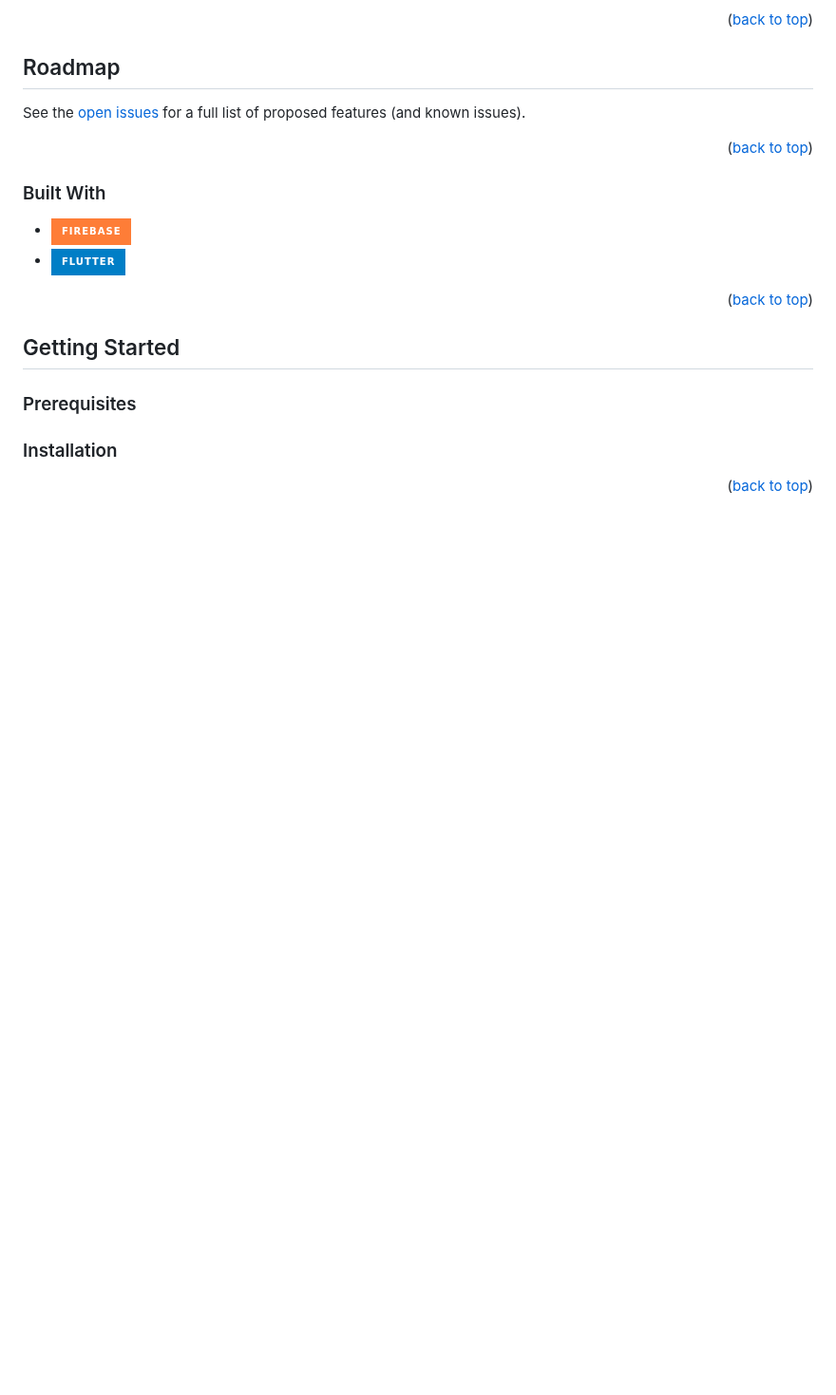
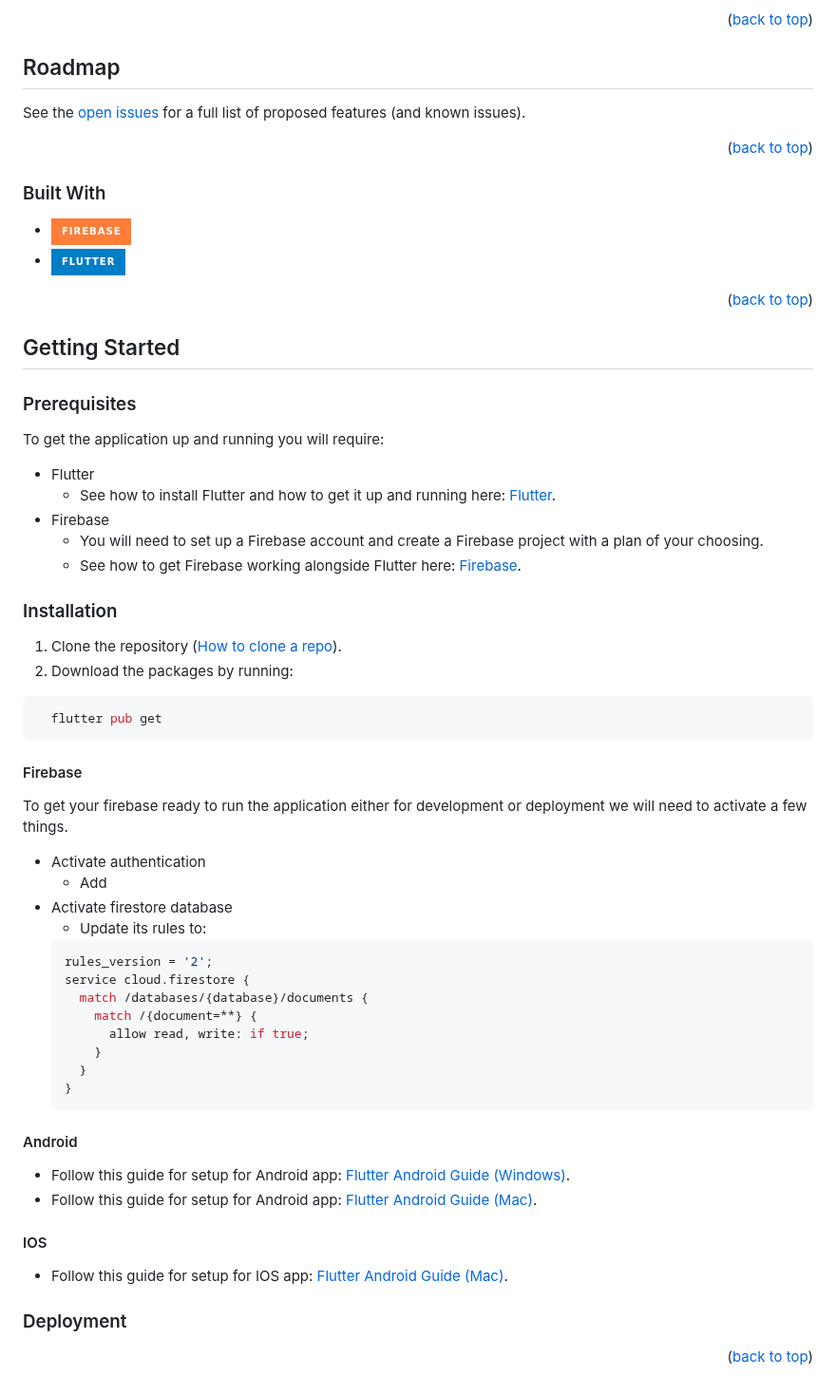
Before and after one commit to JokerZ75/Elaros-OH, a Markdown page: README.md, the part around the change. Shown at 95% size. Drawn GitHub-style; badges without logos; blank space fills up the shorter version.

````diff
--- a/README.md
+++ b/README.md
@@ -93,7 +93,52 @@ See the [open issues](https://github.com/JokerZ75/Elaros-OH/issues) for a full l
 
 ### Prerequisites
 
+To get the application up and running you will require:
+<br />
+* Flutter
+    - See how to install Flutter and how to get it up and running here: [Flutter](https://docs.flutter.dev/get-started/install).
+* Firebase
+    - You will need to set up a Firebase account and create a Firebase project with a plan of your choosing.
+    - See how to get Firebase working alongside Flutter here: [Firebase](https://firebase.google.com/docs/flutter/setup?platform=ios).
+
 ### Installation
+
+1. Clone the repository ([How to clone a repo](https://docs.github.com/en/repositories/creating-and-managing-repositories/cloning-a-repository)).
+2. Download the packages by running:
+```zsh
+  flutter pub get
+```
+
+#### Firebase
+
+To get your firebase ready to run the application either for development or deployment we will need to activate a few things.
+  * Activate authentication
+      - Add
+  * Activate firestore database
+      - Update its rules to:
+      ```zsh
+      rules_version = '2';
+      service cloud.firestore {
+        match /databases/{database}/documents {
+          match /{document=**} {
+            allow read, write: if true;
+          }
+        }
+      }
+      ```
+
+
+#### Android
+
+* Follow this guide for setup for Android app: [Flutter Android Guide (Windows)](https://developer.android.com/studio).
+* Follow this guide for setup for Android app: [Flutter Android Guide (Mac)](https://docs.flutter.dev/get-started/install/macos/mobile-android?tab=download).
+
+#### IOS
+
+* Follow this guide for setup for IOS app: [Flutter Android Guide (Mac)](https://docs.flutter.dev/get-started/install/macos/mobile-ios?tab=download).
+
+### Deployment
+
 
 
 
````
